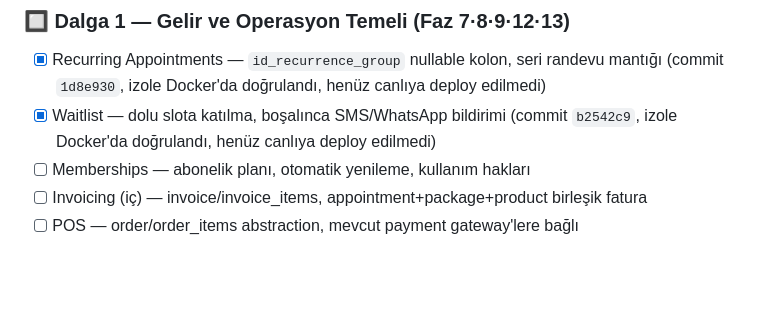
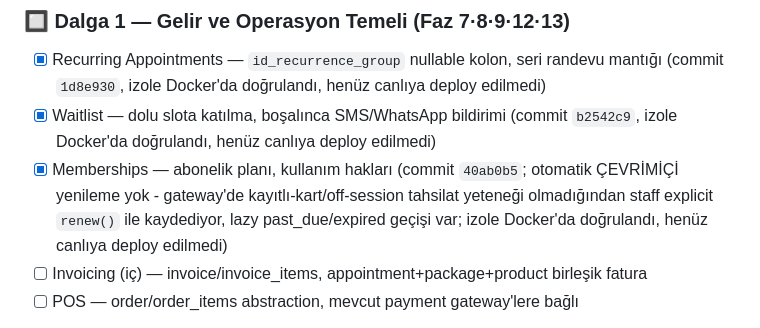
Before and after one commit to miracmk/booki-saas, a Markdown page: docs/ROADMAP.md, the part around the change. GitHub-like rendering; blank space fills up the shorter version.

Commit message:
Roadmap: Memberships işaretlendi (Dalga 1)

```diff
--- a/docs/ROADMAP.md
+++ b/docs/ROADMAP.md
@@ -42,7 +42,7 @@ Bu karar Faz 1 ve Dalga 5'teki "Organization katmanı" maddesini kapsam dışı
 ### 🔲 Dalga 1 — Gelir ve Operasyon Temeli (Faz 7·8·9·12·13)
 - [x] Recurring Appointments — `id_recurrence_group` nullable kolon, seri randevu mantığı (commit `1d8e930`, izole Docker'da doğrulandı, henüz canlıya deploy edilmedi)
 - [x] Waitlist — dolu slota katılma, boşalınca SMS/WhatsApp bildirimi (commit `b2542c9`, izole Docker'da doğrulandı, henüz canlıya deploy edilmedi)
-- [ ] Memberships — abonelik planı, otomatik yenileme, kullanım hakları
+- [x] Memberships — abonelik planı, kullanım hakları (commit `40ab0b5`; otomatik ÇEVRİMİÇİ yenileme yok - gateway'de kayıtlı-kart/off-session tahsilat yeteneği olmadığından staff explicit `renew()` ile kaydediyor, lazy past_due/expired geçişi var; izole Docker'da doğrulandı, henüz canlıya deploy edilmedi)
 - [ ] Invoicing (iç) — invoice/invoice_items, appointment+package+product birleşik fatura
 - [ ] POS — order/order_items abstraction, mevcut payment gateway'lere bağlı
 
```
